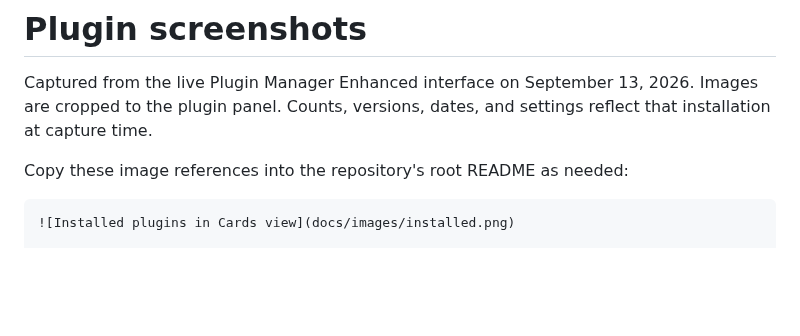
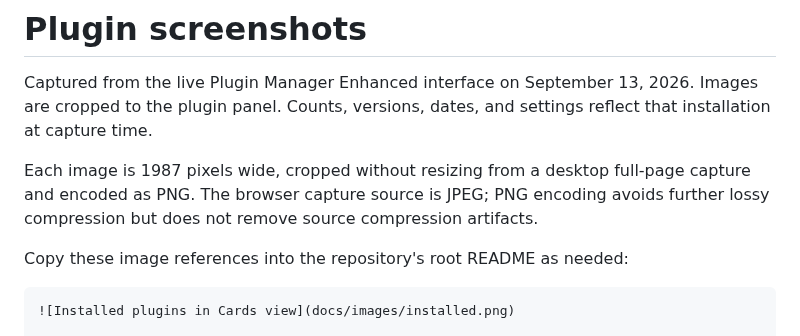
Before and after one commit to RyanAtNight/stash-plugin-manager-enhanced, a Markdown page: docs/images/README.md, the part around the change. Drawn GitHub-style; blank space fills up the shorter version.

Commit message:
docs: replace low-resolution screenshots
Recapture all five views at desktop resolution and crop without

resizing. Encode the resulting files as PNG and document the

capture format so image quality can be checked on future updates.

```diff
--- a/docs/images/README.md
+++ b/docs/images/README.md
@@ -3,6 +3,11 @@
 Captured from the live Plugin Manager Enhanced interface on September 13, 2026.
 Images are cropped to the plugin panel. Counts, versions, dates, and settings
 reflect that installation at capture time.
+
+Each image is 1987 pixels wide, cropped without resizing from a desktop
+full-page capture and encoded as PNG. The browser capture source is JPEG;
+PNG encoding avoids further lossy compression but does not remove source
+compression artifacts.
 
 Copy these image references into the repository's root README as needed:
 
```
Also changed, not shown: docs/images/browse.png, docs/images/configuration.png, docs/images/installed-table.png, docs/images/installed.png, docs/images/sources.png.
